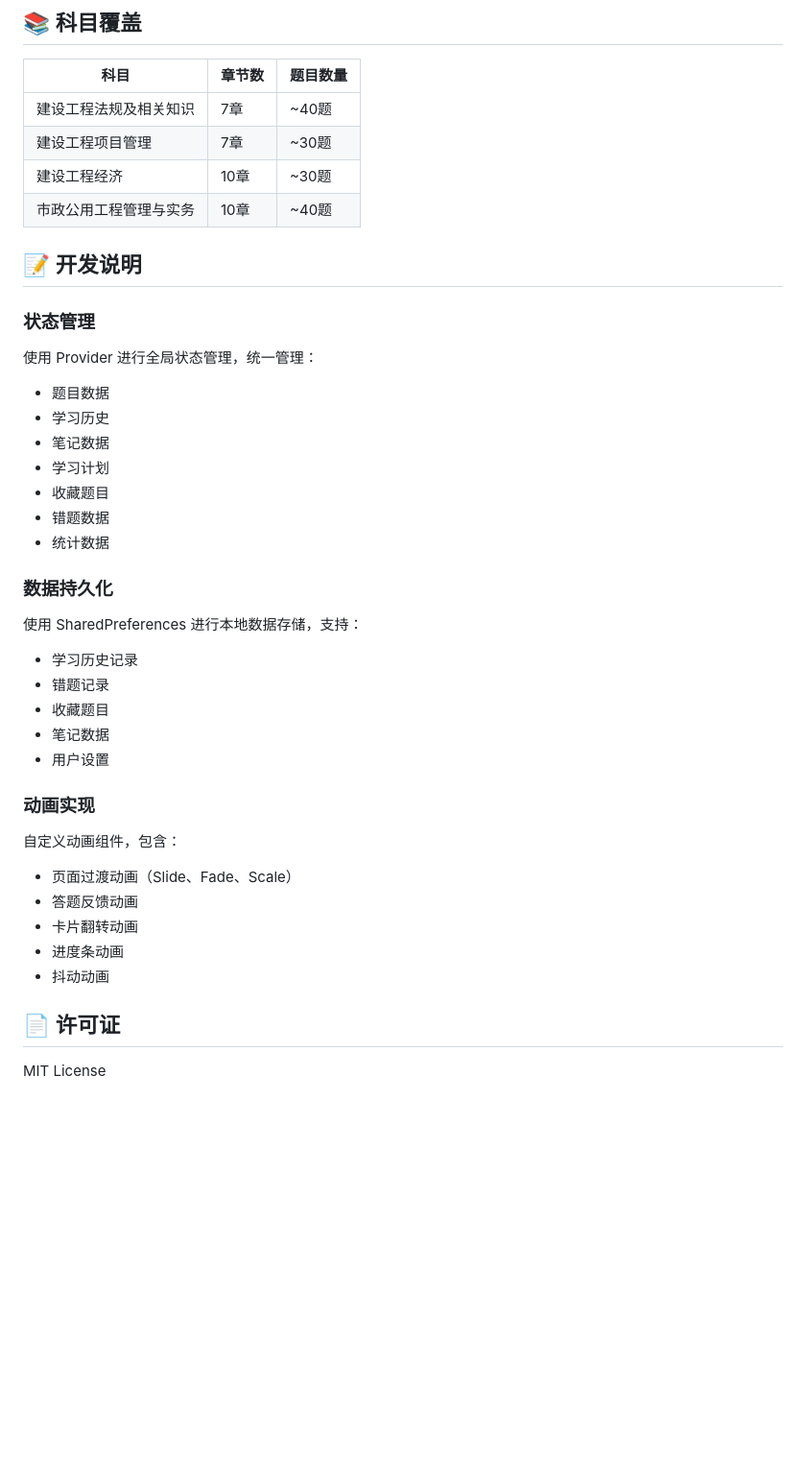
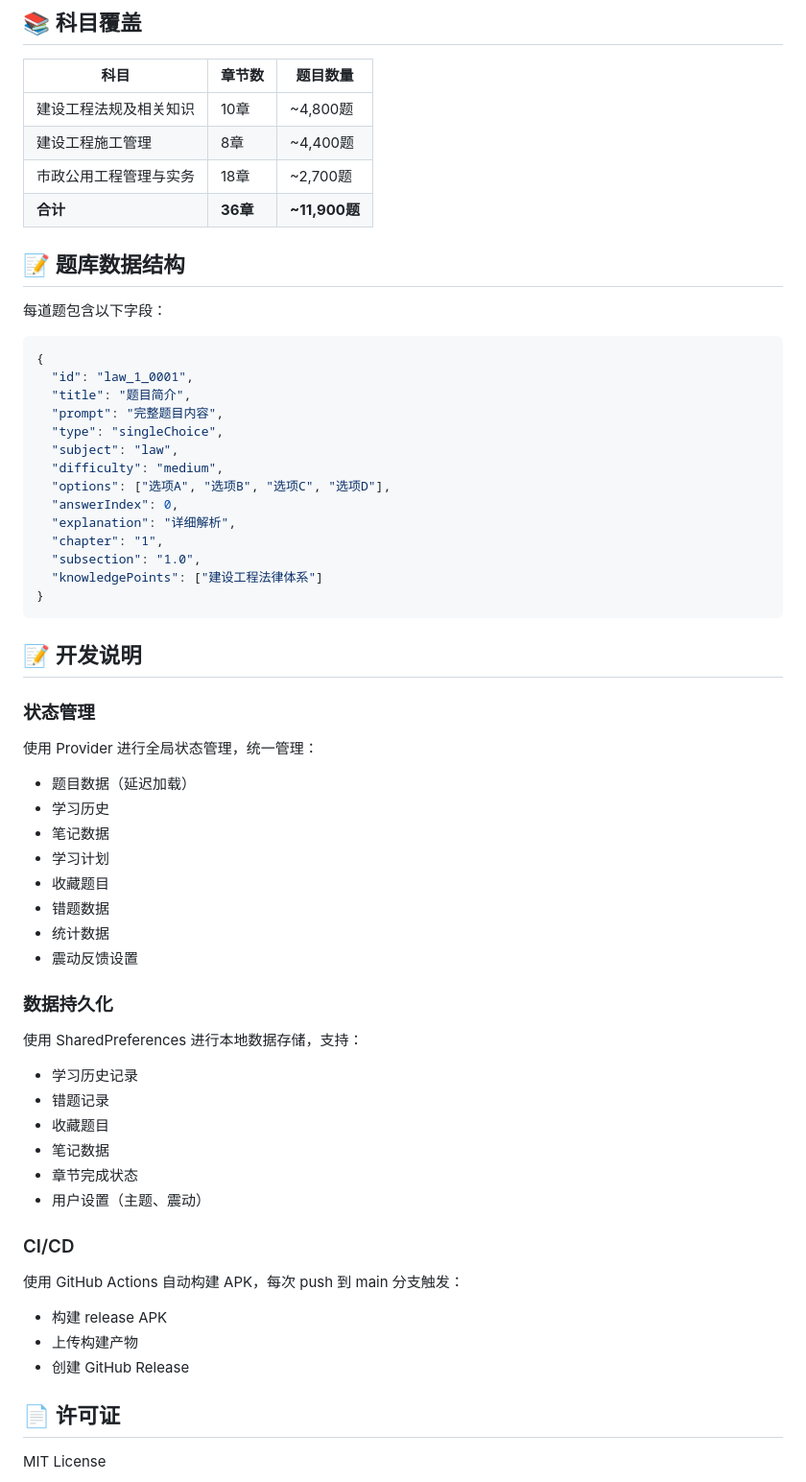
Before and after one commit to kaixin233/Android, a Markdown page: README.md, the part around one of its changes. Shown at 96% size. GitHub-like rendering; blank space fills up the shorter version.

Commit message:
docs: 更新 README.md — 二建题库、大纲结构、项目现状
全面重写：一建→二建，3科→12K题，增加题库数据结构说明、CI/CD说明、JSON加载架构

````diff
--- a/README.md
+++ b/README.md
@@ -139,22 +133,44 @@ flutter run -d macos
 
 | 科目 | 章节数 | 题目数量 |
 |------|--------|----------|
-| 建设工程法规及相关知识 | 7章 | ~40题 |
-| 建设工程项目管理 | 7章 | ~30题 |
-| 建设工程经济 | 10章 | ~30题 |
-| 市政公用工程管理与实务 | 10章 | ~40题 |
+| 建设工程法规及相关知识 | 10章 | ~4,800题 |
+| 建设工程施工管理 | 8章 | ~4,400题 |
+| 市政公用工程管理与实务 | 18章 | ~2,700题 |
+| **合计** | **36章** | **~11,900题** |
+
+## 📝 题库数据结构
+
+每道题包含以下字段：
+
+```json
+{
+  "id": "law_1_0001",
+  "title": "题目简介",
+  "prompt": "完整题目内容",
+  "type": "singleChoice",
+  "subject": "law",
+  "difficulty": "medium",
+  "options": ["选项A", "选项B", "选项C", "选项D"],
+  "answerIndex": 0,
+  "explanation": "详细解析",
+  "chapter": "1",
+  "subsection": "1.0",
+  "knowledgePoints": ["建设工程法律体系"]
+}
+```
 
 ## 📝 开发说明
 
 ### 状态管理
 使用 Provider 进行全局状态管理，统一管理：
-- 题目数据
+- 题目数据（延迟加载）
 - 学习历史
 - 笔记数据
 - 学习计划
 - 收藏题目
 - 错题数据
 - 统计数据
+- 震动反馈设置
 
 ### 数据持久化
 使用 SharedPreferences 进行本地数据存储，支持：
@@ -162,15 +178,14 @@ flutter run -d macos
 - 错题记录
 - 收藏题目
 - 笔记数据
-- 用户设置
+- 章节完成状态
+- 用户设置（主题、震动）
 
-### 动画实现
-自定义动画组件，包含：
-- 页面过渡动画（Slide、Fade、Scale）
-- 答题反馈动画
-- 卡片翻转动画
-- 进度条动画
-- 抖动动画
+### CI/CD
+使用 GitHub Actions 自动构建 APK，每次 push 到 main 分支触发：
+- 构建 release APK
+- 上传构建产物
+- 创建 GitHub Release
 
 ## 📄 许可证
 
````
Also changed, not shown: other parts of README.md (+49 -55 lines).
